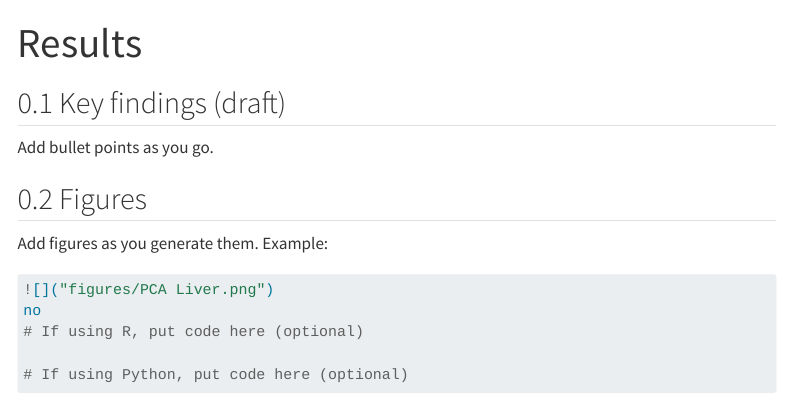
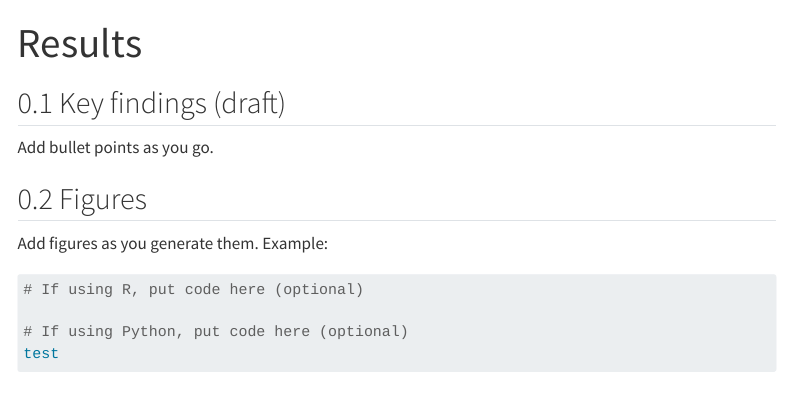
Before and after one commit to alvesgp/420_Project, a Quarto document (results.qmd): the page in a window 1100 px wide, from its top. Rendered offline with R 4.5, knitr and Pandoc in place of Quarto, with nearby package versions; some code elsewhere in the file could not run offline; menus at the side of the page are left out.

Commit message:
Please work

````diff
--- a/results.qmd
+++ b/results.qmd
@@ -9,8 +9,7 @@ Add bullet points as you go.
 Add figures as you generate them. Example:
 
 ```{r}
-![]("figures/PCA Liver.png")
-no
 # If using R, put code here (optional)
 
 # If using Python, put code here (optional)
+test
````
Also changed, not shown: docs/search.json, 1 other file.
